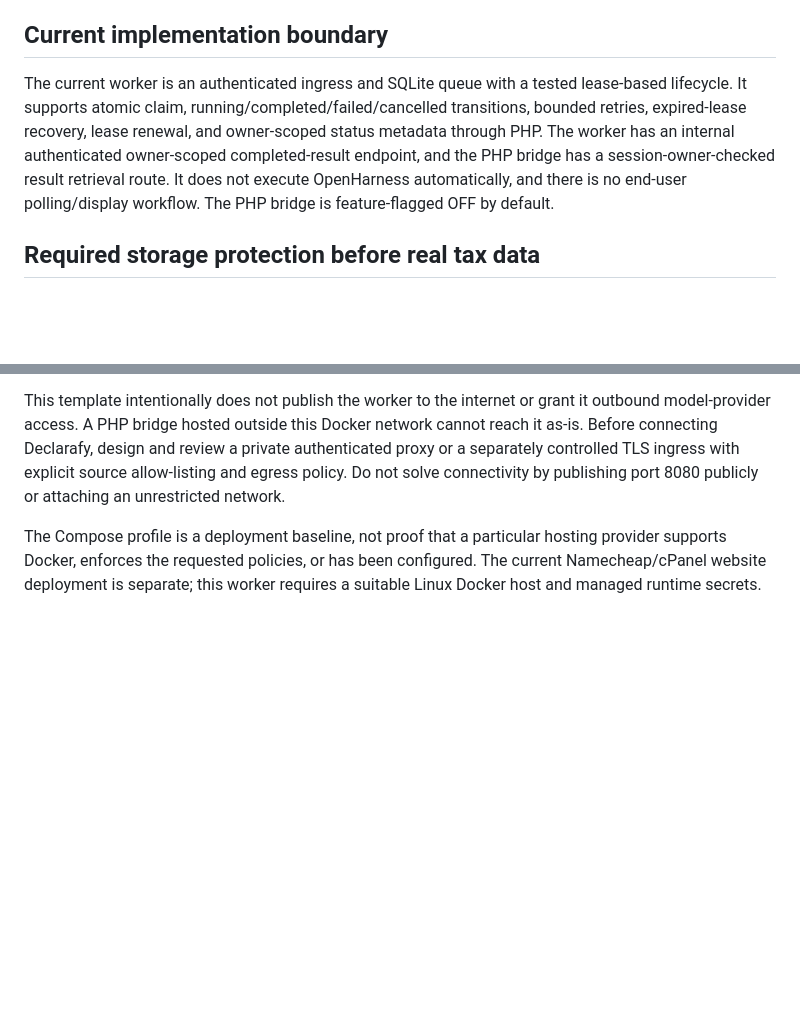
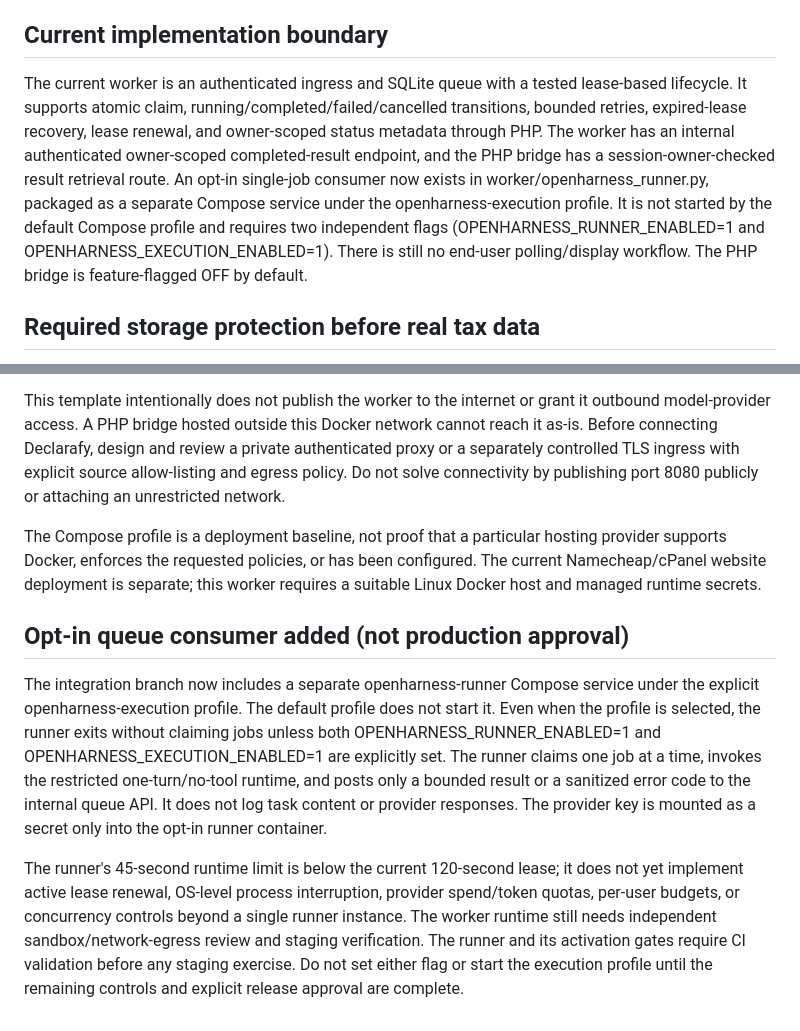
Before and after one commit to kkarmacy/declarafy, a Markdown page: docs/openharness-production-readiness.md, 2 parts joined by grey strips. Drawn GitHub-style; blank space fills up the shorter version.

Commit message:
Document opt-in OpenHarness queue consumer and remaining gates

```diff
--- a/docs/openharness-production-readiness.md
+++ b/docs/openharness-production-readiness.md
@@ -4,7 +4,7 @@ Status: engineering checklist for the isolated integration spike. This document
 
 ## Current implementation boundary
 
-The current worker is an authenticated ingress and SQLite queue with a tested lease-based lifecycle. It supports atomic claim, running/completed/failed/cancelled transitions, bounded retries, expired-lease recovery, lease renewal, and owner-scoped status metadata through PHP. The worker has an internal authenticated owner-scoped completed-result endpoint, and the PHP bridge has a session-owner-checked result retrieval route. It does not execute OpenHarness automatically, and there is no end-user polling/display workflow. The PHP bridge is feature-flagged OFF by default.
+The current worker is an authenticated ingress and SQLite queue with a tested lease-based lifecycle. It supports atomic claim, running/completed/failed/cancelled transitions, bounded retries, expired-lease recovery, lease renewal, and owner-scoped status metadata through PHP. The worker has an internal authenticated owner-scoped completed-result endpoint, and the PHP bridge has a session-owner-checked result retrieval route. An opt-in single-job consumer now exists in worker/openharness_runner.py, packaged as a separate Compose service under the openharness-execution profile. It is not started by the default Compose profile and requires two independent flags (OPENHARNESS_RUNNER_ENABLED=1 and OPENHARNESS_EXECUTION_ENABLED=1). There is still no end-user polling/display workflow. The PHP bridge is feature-flagged OFF by default.
 
 ## Required storage protection before real tax data
 
@@ -119,3 +119,9 @@ Supply protected host file paths through DECLARAFY_WORKER_TOKEN_FILE and DECLARA
 This template intentionally does not publish the worker to the internet or grant it outbound model-provider access. A PHP bridge hosted outside this Docker network cannot reach it as-is. Before connecting Declarafy, design and review a private authenticated proxy or a separately controlled TLS ingress with explicit source allow-listing and egress policy. Do not solve connectivity by publishing port 8080 publicly or attaching an unrestricted network.
 
 The Compose profile is a deployment baseline, not proof that a particular hosting provider supports Docker, enforces the requested policies, or has been configured. The current Namecheap/cPanel website deployment is separate; this worker requires a suitable Linux Docker host and managed runtime secrets.
+
+## Opt-in queue consumer added (not production approval)
+
+The integration branch now includes a separate openharness-runner Compose service under the explicit openharness-execution profile. The default profile does not start it. Even when the profile is selected, the runner exits without claiming jobs unless both OPENHARNESS_RUNNER_ENABLED=1 and OPENHARNESS_EXECUTION_ENABLED=1 are explicitly set. The runner claims one job at a time, invokes the restricted one-turn/no-tool runtime, and posts only a bounded result or a sanitized error code to the internal queue API. It does not log task content or provider responses. The provider key is mounted as a secret only into the opt-in runner container.
+
+The runner's 45-second runtime limit is below the current 120-second lease; it does not yet implement active lease renewal, OS-level process interruption, provider spend/token quotas, per-user budgets, or concurrency controls beyond a single runner instance. The worker runtime still needs independent sandbox/network-egress review and staging verification. The runner and its activation gates require CI validation before any staging exercise. Do not set either flag or start the execution profile until the remaining controls and explicit release approval are complete.
```
